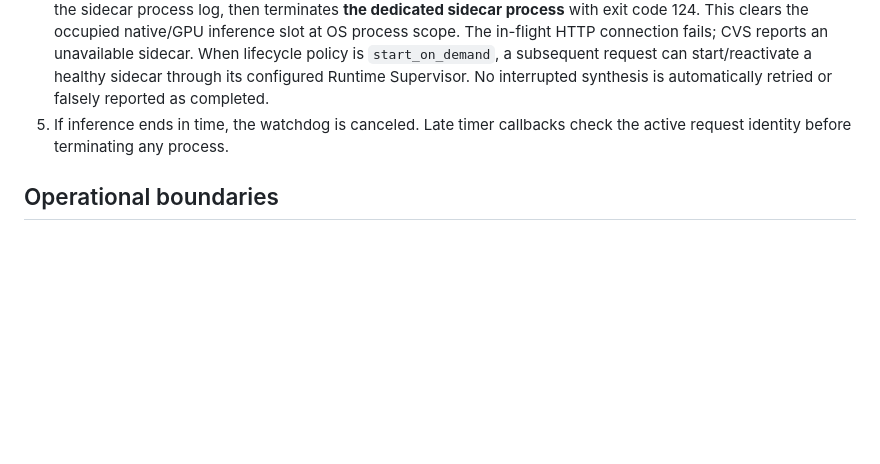
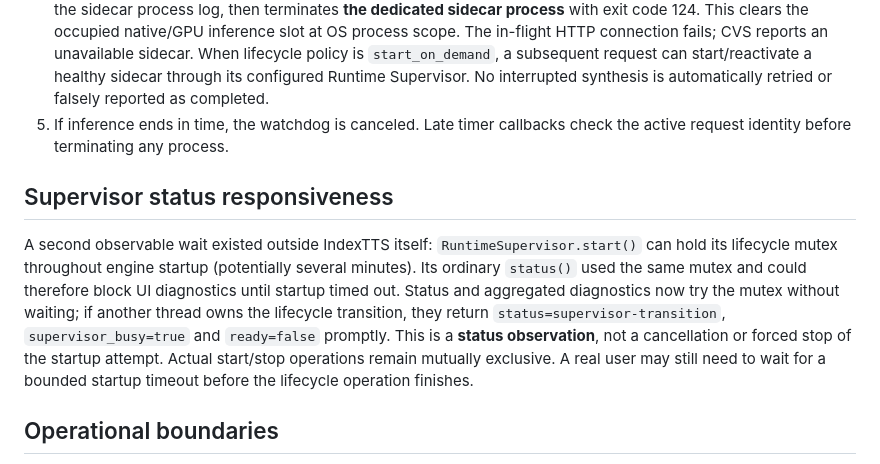
Before and after one commit to 11576865/Character-Voice-Service, a Markdown page: docs/indextts-hang-containment-v1.md, the part around the change. GitHub-like rendering; blank space fills up the shorter version.

Commit message:
docs: describe fail-fast supervisor status while engine startup owns lifecycle lock

```diff
--- a/docs/indextts-hang-containment-v1.md
+++ b/docs/indextts-hang-containment-v1.md
@@ -43,6 +43,20 @@ This repair makes the failure **bounded and diagnosable**:
    callbacks check the active request identity before terminating any
    process.
 
+## Supervisor status responsiveness
+
+A second observable wait existed outside IndexTTS itself:
+`RuntimeSupervisor.start()` can hold its lifecycle mutex throughout
+engine startup (potentially several minutes). Its ordinary `status()`
+used the same mutex and could therefore block UI diagnostics until
+startup timed out. Status and aggregated diagnostics now try the mutex
+without waiting; if another thread owns the lifecycle transition, they
+return `status=supervisor-transition`, `supervisor_busy=true` and
+`ready=false` promptly. This is a **status observation**, not a
+cancellation or forced stop of the startup attempt. Actual start/stop
+operations remain mutually exclusive. A real user may still need to wait
+for a bounded startup timeout before the lifecycle operation finishes.
+
 ## Operational boundaries
 
 **Not a general cancellation API.** IndexTTS has not gained per-request
```
